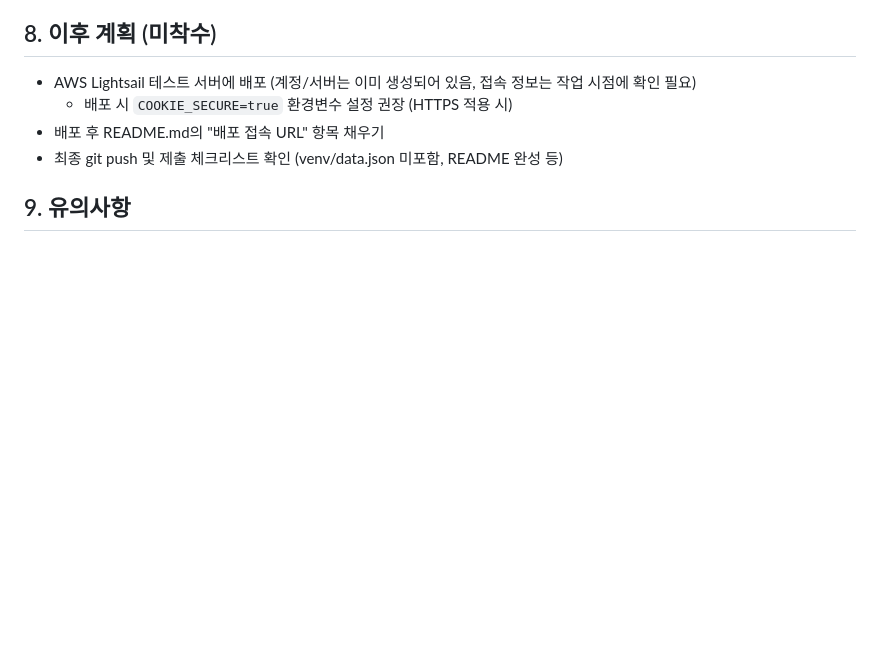
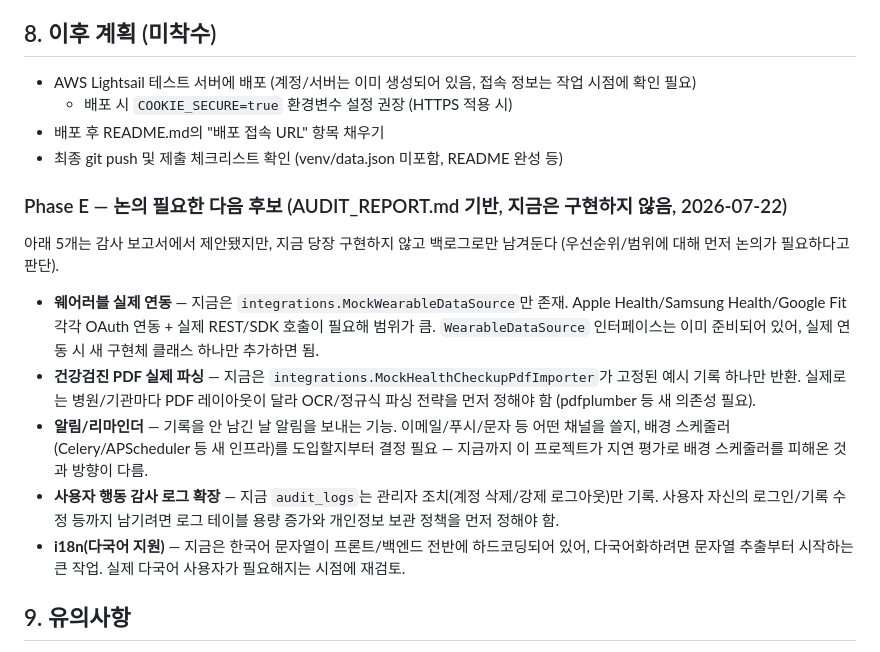
Before and after one commit to goldmireu-source/healthcare, a Markdown page: PROJECT_CONTEXT.md, the part around the change. Rendered like a GitHub page; blank space fills up the shorter version.

Commit message:
docs: Phase E - 백로그 후보 5개 문서화 (구현 없음)
AUDIT_REPORT.md가 제안한 항목 중 웨어러블 실연동/건강검진 PDF 파싱/
알림·리마인더/사용자 행동 감사 로그 확장/i18n은 지금 구현하지 않고
PROJECT_CONTEXT.md에 "논의 필요한 다음 후보"로만 기록.

```diff
--- a/PROJECT_CONTEXT.md
+++ b/PROJECT_CONTEXT.md
@@ -285,6 +285,17 @@ healthcare/
 - 배포 후 README.md의 "배포 접속 URL" 항목 채우기
 - 최종 git push 및 제출 체크리스트 확인 (venv/data.json 미포함, README 완성 등)
 
+### Phase E — 논의 필요한 다음 후보 (AUDIT_REPORT.md 기반, 지금은 구현하지 않음, 2026-07-22)
+
+아래 5개는 감사 보고서에서 제안됐지만, 지금 당장 구현하지 않고 백로그로만 남겨둔다
+(우선순위/범위에 대해 먼저 논의가 필요하다고 판단).
+
+- **웨어러블 실제 연동** — 지금은 `integrations.MockWearableDataSource`만 존재. Apple Health/Samsung Health/Google Fit 각각 OAuth 연동 + 실제 REST/SDK 호출이 필요해 범위가 큼. `WearableDataSource` 인터페이스는 이미 준비되어 있어, 실제 연동 시 새 구현체 클래스 하나만 추가하면 됨.
+- **건강검진 PDF 실제 파싱** — 지금은 `integrations.MockHealthCheckupPdfImporter`가 고정된 예시 기록 하나만 반환. 실제로는 병원/기관마다 PDF 레이아웃이 달라 OCR/정규식 파싱 전략을 먼저 정해야 함 (pdfplumber 등 새 의존성 필요).
+- **알림/리마인더** — 기록을 안 남긴 날 알림을 보내는 기능. 이메일/푸시/문자 등 어떤 채널을 쓸지, 배경 스케줄러(Celery/APScheduler 등 새 인프라)를 도입할지부터 결정 필요 — 지금까지 이 프로젝트가 지연 평가로 배경 스케줄러를 피해온 것과 방향이 다름.
+- **사용자 행동 감사 로그 확장** — 지금 `audit_logs`는 관리자 조치(계정 삭제/강제 로그아웃)만 기록. 사용자 자신의 로그인/기록 수정 등까지 남기려면 로그 테이블 용량 증가와 개인정보 보관 정책을 먼저 정해야 함.
+- **i18n(다국어 지원)** — 지금은 한국어 문자열이 프론트/백엔드 전반에 하드코딩되어 있어, 다국어화하려면 문자열 추출부터 시작하는 큰 작업. 실제 다국어 사용자가 필요해지는 시점에 재검토.
+
 ## 9. 유의사항
 
 - 코드 스스로 작성 원칙 — 참고 자료 활용 시 README에 명시
```
